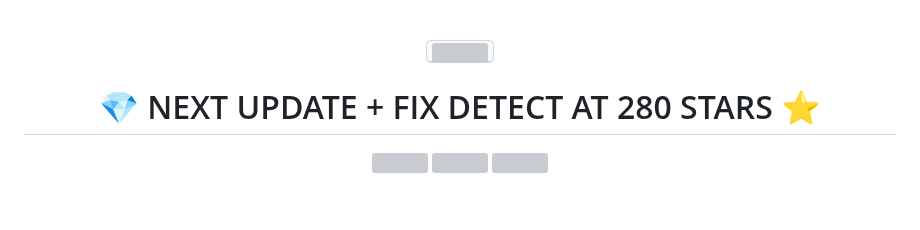
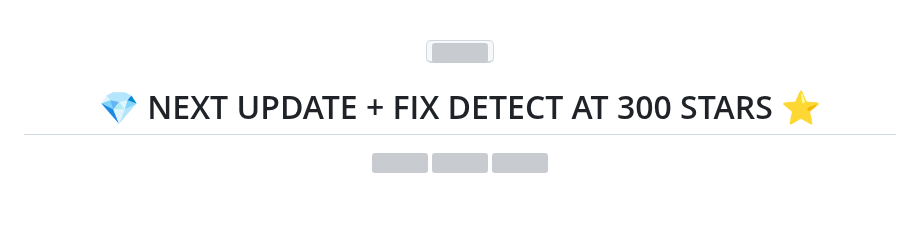
Before and after one commit to doenerium6969/doenerium-fixed, a Markdown page: README.md, the part around the change. Drawn GitHub-style; grey boxes are pictures that could not be loaded.

```diff
--- a/README.md
+++ b/README.md
@@ -10,7 +10,7 @@
 </p>
 
 <h1 align="center">
-💎 NEXT UPDATE + FIX DETECT AT 280 STARS ⭐
+💎 NEXT UPDATE + FIX DETECT AT 300 STARS ⭐
 </h1>
 
 <p align="center">
```
